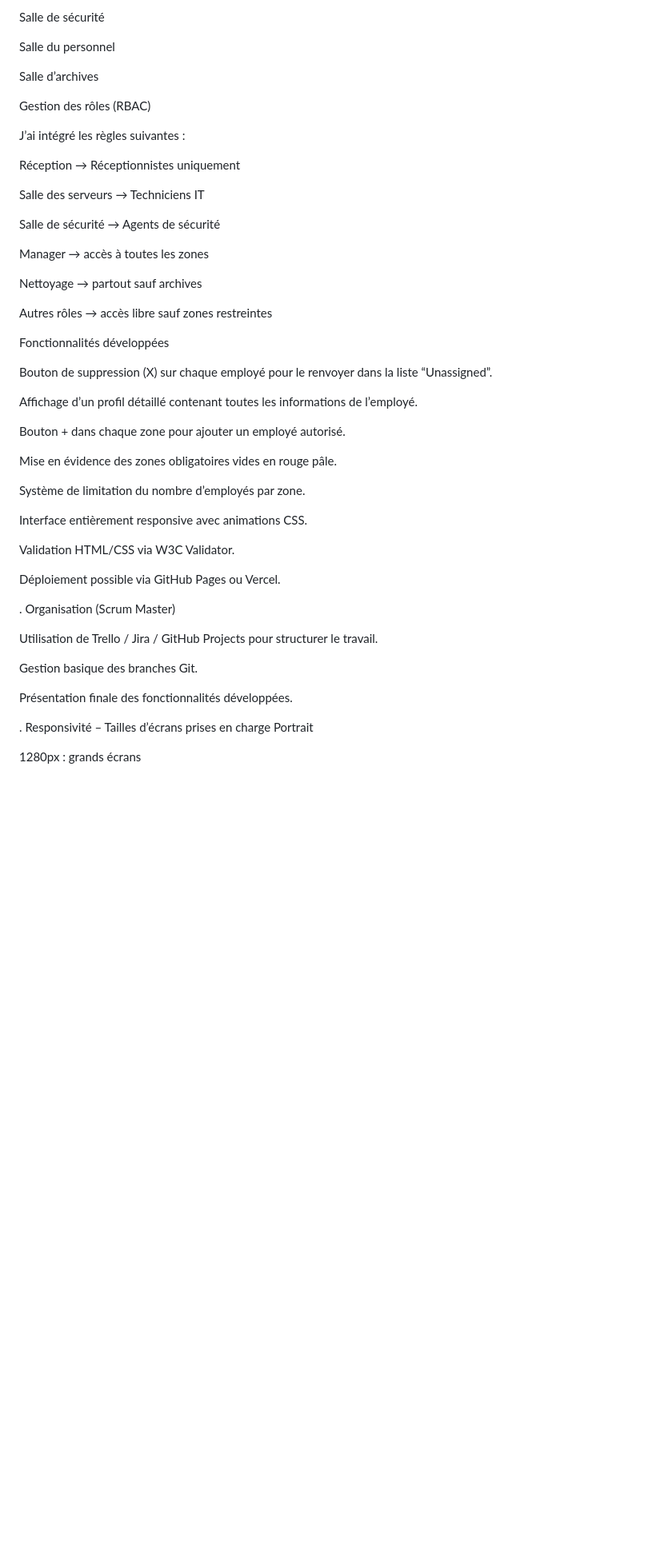
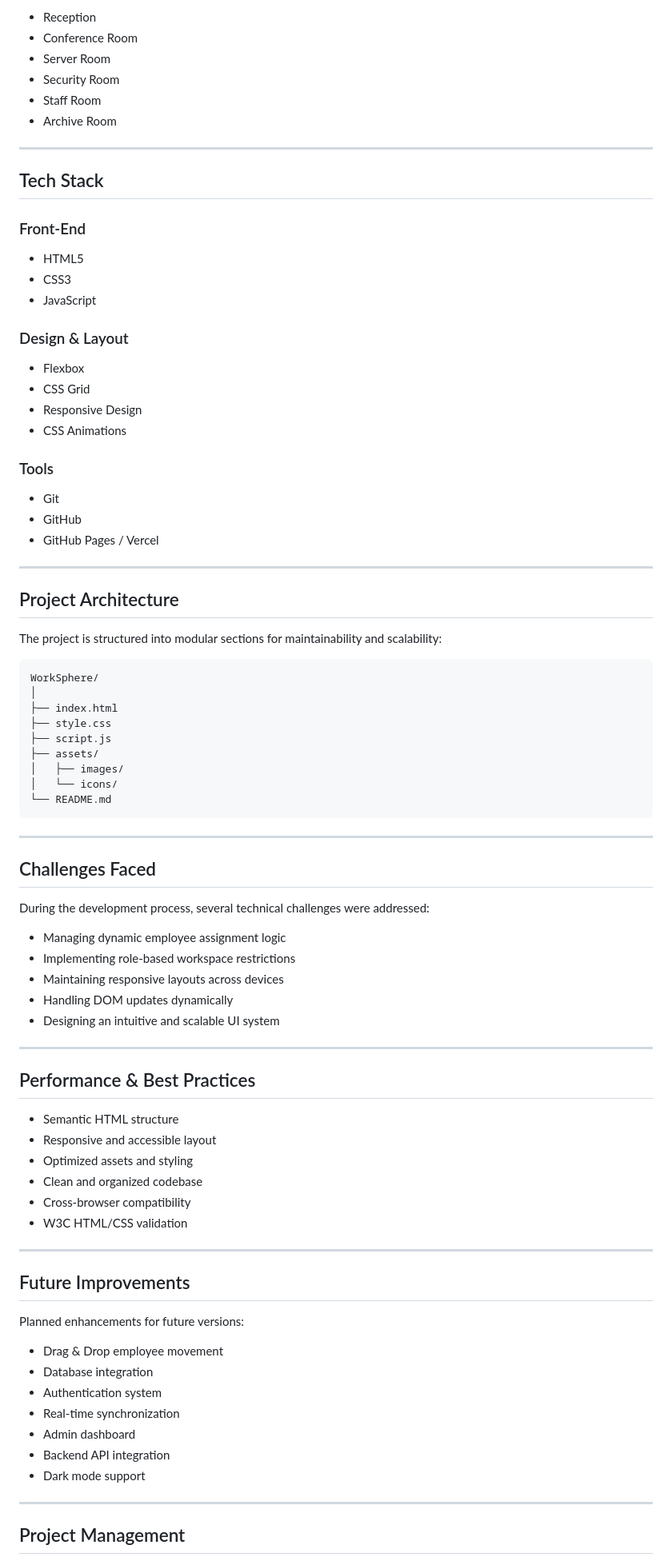
Before and after one commit to khadijaabirat/WorkSphere, a Markdown page: README.md, the part around one of its changes. Shown at 80% size. Drawn GitHub-style; blank space fills up the shorter version.

Commit message:
Revise README with English content and project details
Updated README to include English version, project features, and future improvements.

````diff
--- a/README.md
+++ b/README.md
@@ -53,54 +77,90 @@ Salle des serveurs
 
-Salle de sécurité
+* Reception
+* Conference Room
+* Server Room
+* Security Room
+* Staff Room
+* Archive Room
 
-Salle du personnel
+---
 
-Salle d’archives
+## Tech Stack
 
-Gestion des rôles (RBAC)
+### Front-End
 
-J’ai intégré les règles suivantes :
+* HTML5
+* CSS3
+* JavaScript
 
-Réception → Réceptionnistes uniquement
+### Design & Layout
 
-Salle des serveurs → Techniciens IT
+* Flexbox
+* CSS Grid
+* Responsive Design
+* CSS Animations
 
-Salle de sécurité → Agents de sécurité
+### Tools
 
-Manager → accès à toutes les zones
+* Git
+* GitHub
+* GitHub Pages / Vercel
 
-Nettoyage → partout sauf archives
+---
 
-Autres rôles → accès libre sauf zones restreintes
+## Project Architecture
 
-Fonctionnalités développées
+The project is structured into modular sections for maintainability and scalability:
 
-Bouton de suppression (X) sur chaque employé pour le renvoyer dans la liste “Unassigned”.
+```bash
+WorkSphere/
+│
+├── index.html
+├── style.css
+├── script.js
+├── assets/
+│   ├── images/
+│   └── icons/
+└── README.md
+```
 
-Affichage d’un profil détaillé contenant toutes les informations de l’employé.
+---
 
-Bouton + dans chaque zone pour ajouter un employé autorisé.
+## Challenges Faced
 
-Mise en évidence des zones obligatoires vides en rouge pâle.
+During the development process, several technical challenges were addressed:
 
-Système de limitation du nombre d’employés par zone.
+* Managing dynamic employee assignment logic
+* Implementing role-based workspace restrictions
+* Maintaining responsive layouts across devices
+* Handling DOM updates dynamically
+* Designing an intuitive and scalable UI system
 
-Interface entièrement responsive avec animations CSS.
+---
 
-Validation HTML/CSS via W3C Validator.
+## Performance & Best Practices
 
-Déploiement possible via GitHub Pages ou Vercel.
+* Semantic HTML structure
+* Responsive and accessible layout
+* Optimized assets and styling
+* Clean and organized codebase
+* Cross-browser compatibility
+* W3C HTML/CSS validation
 
-. Organisation (Scrum Master)
+---
 
-Utilisation de Trello / Jira / GitHub Projects pour structurer le travail.
+## Future Improvements
 
-Gestion basique des branches Git.
+Planned enhancements for future versions:
 
-Présentation finale des fonctionnalités développées.
+* Drag & Drop employee movement
+* Database integration
+* Authentication system
+* Real-time synchronization
+* Admin dashboard
+* Backend API integration
+* Dark mode support
 
-. Responsivité – Tailles d’écrans prises en charge
-Portrait
+---
 
-1280px : grands écrans
+## Project Management
 
````
Also changed, not shown: other parts of README.md (+62 -45 lines).
